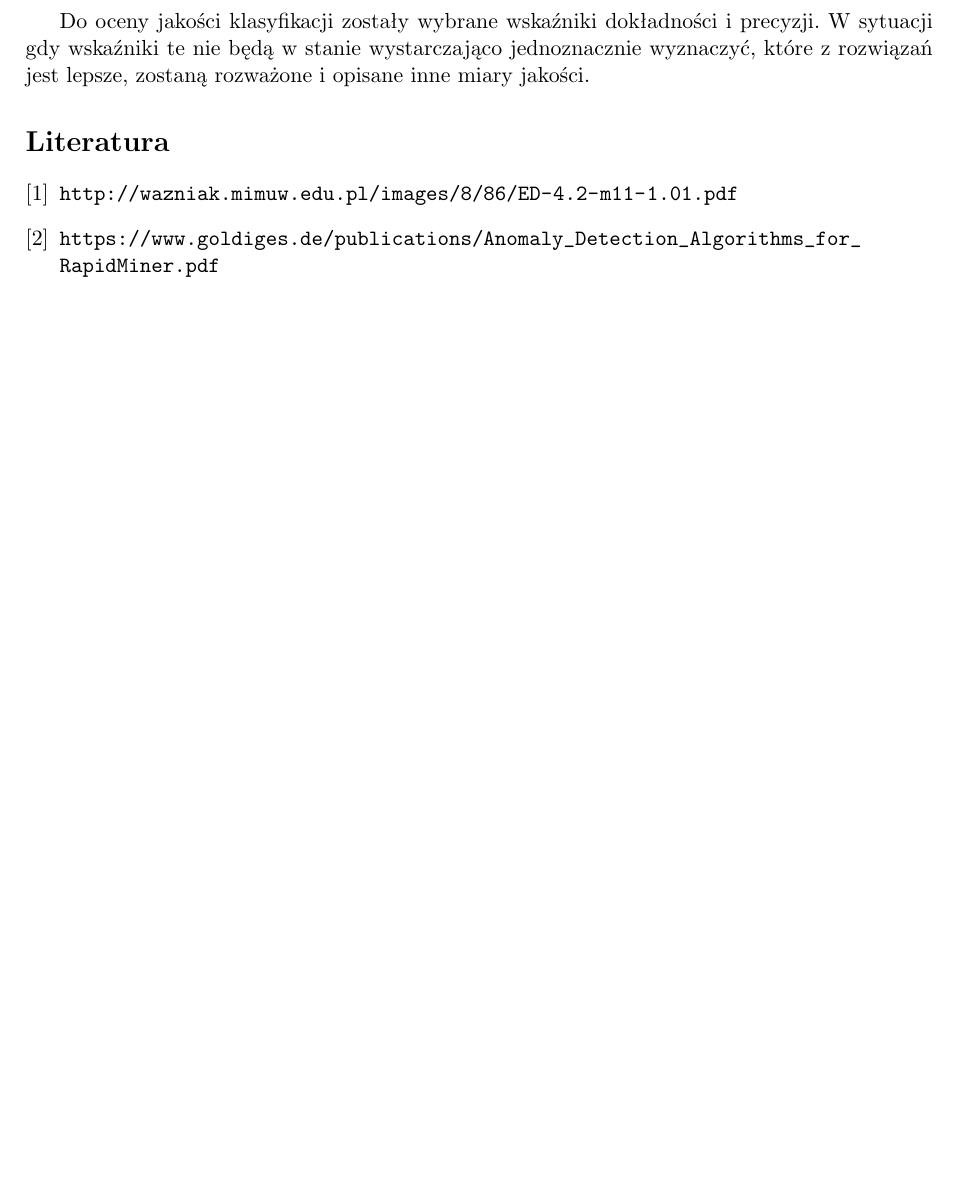
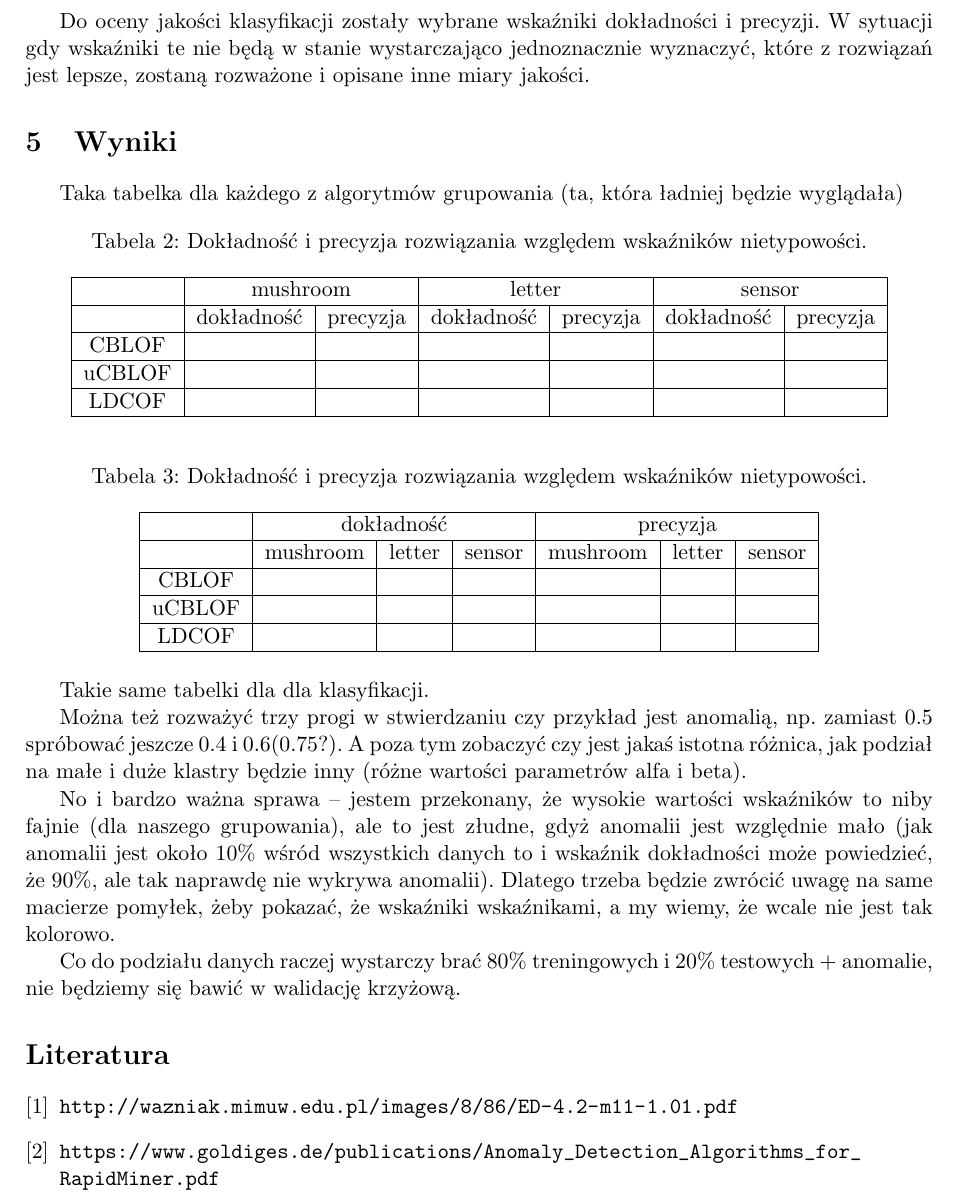
Before and after one commit to tkorzeniowski/MOW, a LaTeX document (Sprawozdanie/MOW_wstep.tex): part of page 8 of 8, cut so that both start at the same text, the shorter picture padded with empty space. Compiled offline with pdfLaTeX.

Commit message:
wstępne uwagi do dokumentacji drugiego etapu

```diff
--- a/Sprawozdanie/MOW_wstep.tex
+++ b/Sprawozdanie/MOW_wstep.tex
@@ -447,6 +447,51 @@ W chwili pisania niniejszego sprawozdania nie przewidujemy zmiany domyślnych pa
 
 Do oceny jakości klasyfikacji zostały wybrane wskaźniki dokładności i precyzji. W sytuacji gdy wskaźniki te nie będą w stanie wystarczająco jednoznacznie wyznaczyć, które z rozwiązań jest lepsze, zostaną rozważone i opisane inne miary jakości.
 
+\section{Wyniki}
+Taka tabelka dla każdego z algorytmów grupowania (ta, która ładniej będzie wyglądała)
+\begin{table}[ht]
+\centering
+\caption{Dokładność i precyzja rozwiązania względem wskaźników nietypowości.}
+\label{accPrec_v1}
+\begin{tabular}{|*{7}{c|}}
+%\cline{3-4}
+\hline
+ & \multicolumn{2}{c|}{mushroom} & \multicolumn{2}{c|}{letter} & \multicolumn{2}{c|}{sensor} \\\hline
+ & dokładność & precyzja & dokładność & precyzja & dokładność & precyzja \\\hline
+ CBLOF & & & & & &\\\hline
+ uCBLOF & & & & & &\\\hline
+ LDCOF & & & & & &\\\hline
+ %J48 & & & & & &\\\hline
+ %KNN & & & & & &\\\hline
+\end{tabular}
+\end{table}
+
+
+\begin{table}[ht]
+\centering
+\caption{Dokładność i precyzja rozwiązania względem wskaźników nietypowości.}
+\label{accPrec_v2}
+\begin{tabular}{|*{7}{c|}}
+%\cline{3-4}
+\hline
+ & \multicolumn{3}{c|}{dokładność} & \multicolumn{3}{c|}{precyzja} \\\hline
+ & mushroom & letter & sensor & mushroom & letter & sensor \\\hline
+ CBLOF & & & & & &\\\hline
+ uCBLOF & & & & & &\\\hline
+ LDCOF & & & & & &\\\hline
+ %J48 & & & & & &\\\hline
+ %KNN & & & & & &\\\hline
+\end{tabular}
+\end{table}
+
+Takie same tabelki dla dla klasyfikacji.
+
+Można też rozważyć trzy progi w stwierdzaniu czy przykład jest anomalią, np. zamiast 0.5 spróbować jeszcze 0.4 i 0.6(0.75?). A poza tym zobaczyć czy jest jakaś istotna różnica, jak podział na małe i duże klastry będzie inny (różne wartości parametrów alfa i beta).
+
+No i bardzo ważna sprawa -- jestem przekonany, że wysokie wartości wskaźników to niby fajnie (dla naszego grupowania), ale to jest złudne, gdyż anomalii jest względnie mało (jak anomalii jest około 10\% wśród wszystkich danych to i wskaźnik dokładności może powiedzieć, że 90\%, ale tak naprawdę nie wykrywa anomalii). Dlatego trzeba będzie zwrócić uwagę na same macierze pomyłek, żeby pokazać, że wskaźniki wskaźnikami, a my wiemy, że wcale nie jest tak kolorowo.
+
+Co do podziału danych raczej wystarczy brać 80\% treningowych i 20\% testowych + anomalie, nie będziemy się bawić w walidację krzyżową.
+
 \begin{thebibliography}{9}
 %\addcontentsline{toc}{section}{Literatura}
 %\bibitem{BOCD}
```
Also changed, not shown: Sprawozdanie/MOW_wstep.pdf, 4 other files.
